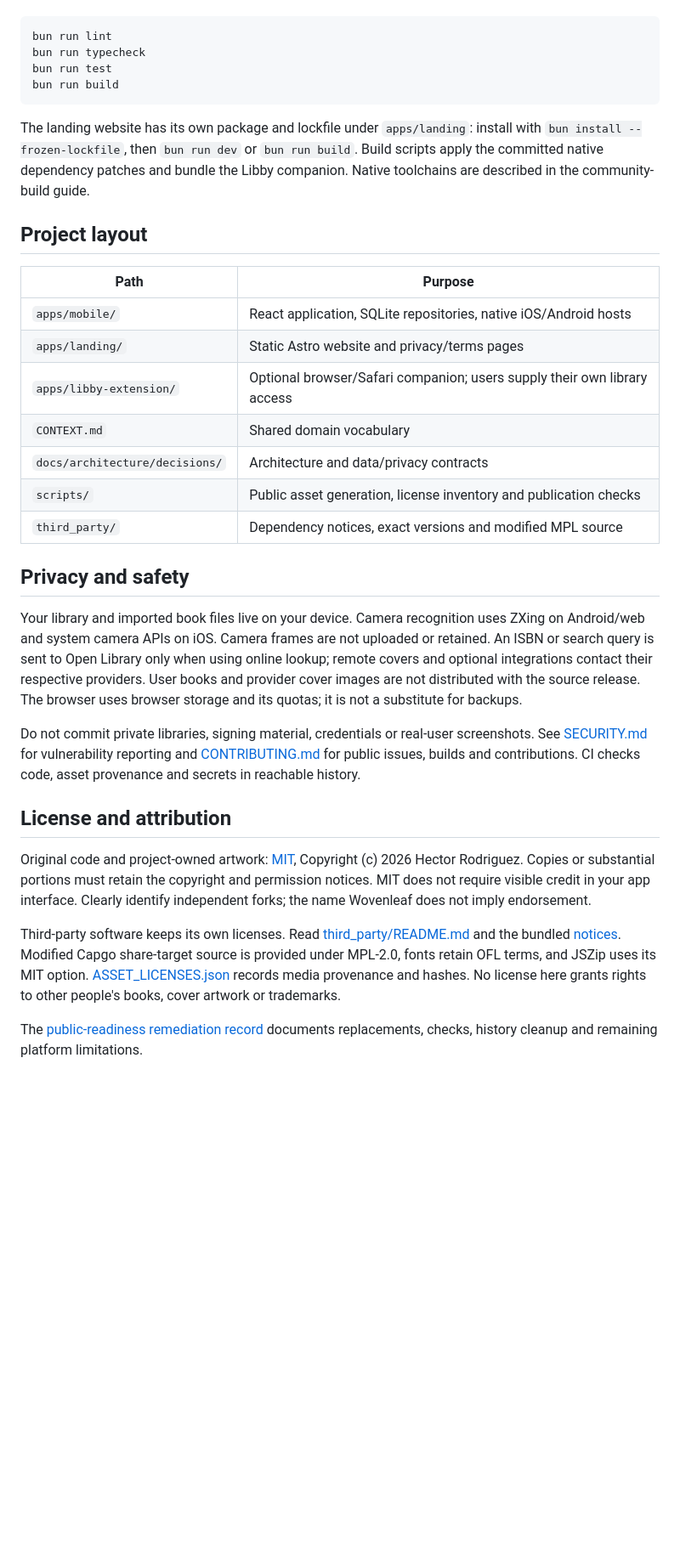
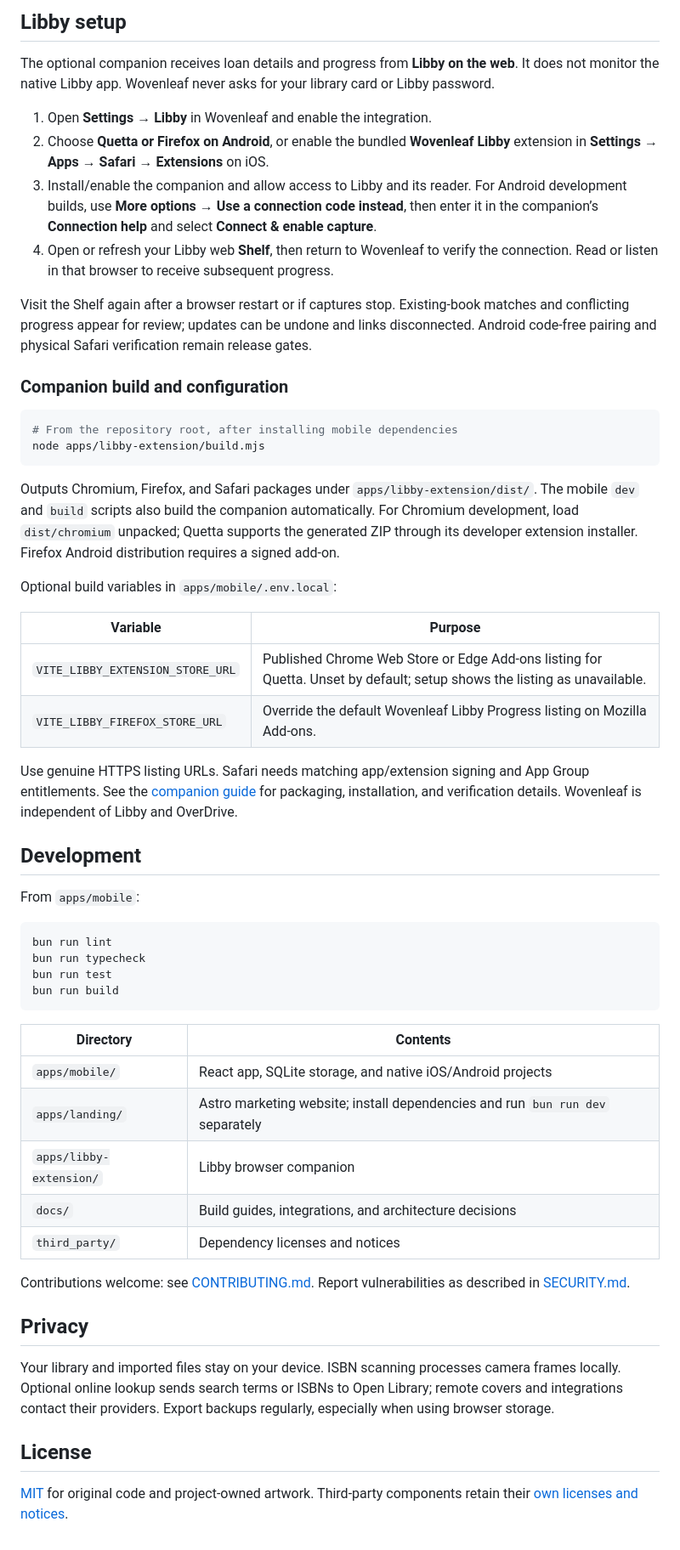
Before and after one commit to hmrguez/BookManager, a Markdown page: README.md, the part around the change printed below. Shown: that part at 85% size. Drawn GitHub-style; blank space fills up the shorter version.

````diff
--- a/README.md
+++ b/README.md
@@ -37,3 +55,43 @@ For validation:
+## Libby setup
+
+The optional companion receives loan details and progress from **Libby on the web**.
+It does not monitor the native Libby app. Wovenleaf never asks for your library card or Libby password.
+
+1. Open **Settings → Libby** in Wovenleaf and enable the integration.
+2. Choose **Quetta or Firefox on Android**, or enable the bundled **Wovenleaf Libby** extension in **Settings → Apps → Safari → Extensions** on iOS.
+3. Install/enable the companion and allow access to Libby and its reader. For Android development builds, use **More options → Use a connection code instead**, then enter it in the companion’s **Connection help** and select **Connect & enable capture**.
+4. Open or refresh your Libby web **Shelf**, then return to Wovenleaf to verify the connection. Read or listen in that browser to receive subsequent progress.
+
+Visit the Shelf again after a browser restart or if captures stop. Existing-book matches
+and conflicting progress appear for review; updates can be undone and links disconnected.
+Android code-free pairing and physical Safari verification remain release gates.
+
+### Companion build and configuration
+
+```sh
+# From the repository root, after installing mobile dependencies
+node apps/libby-extension/build.mjs
+```
+
+Outputs Chromium, Firefox, and Safari packages under `apps/libby-extension/dist/`.
+The mobile `dev` and `build` scripts also build the companion automatically.
+For Chromium development, load `dist/chromium` unpacked; Quetta supports the generated
+ZIP through its developer extension installer. Firefox Android distribution requires a signed add-on.
+
+Optional build variables in `apps/mobile/.env.local`:
+
+| Variable | Purpose |
+| --- | --- |
+| `VITE_LIBBY_EXTENSION_STORE_URL` | Published Chrome Web Store or Edge Add-ons listing for Quetta. Unset by default; setup shows the listing as unavailable. |
+| `VITE_LIBBY_FIREFOX_STORE_URL` | Override the default Wovenleaf Libby Progress listing on Mozilla Add-ons. |
+
+Use genuine HTTPS listing URLs. Safari needs matching app/extension signing and App Group
+entitlements. See the [companion guide](apps/libby-extension/README.md) for packaging,
+installation, and verification details. Wovenleaf is independent of Libby and OverDrive.
+
+## Development
+
+From `apps/mobile`:
 
 ```sh
 bun run lint
@@ -42,49 +100,25 @@ bun run test
 bun run build
 ```
 
-The landing website has its own package and lockfile under `apps/landing`:
-install with `bun install --frozen-lockfile`, then `bun run dev` or `bun run build`.
-Build scripts apply the committed native dependency patches and bundle the Libby
-companion. Native toolchains are described in the community-build guide.
+| Directory | Contents |
+| --- | --- |
+| `apps/mobile/` | React app, SQLite storage, and native iOS/Android projects |
+| `apps/landing/` | Astro marketing website; install dependencies and run `bun run dev` separately |
+| `apps/libby-extension/` | Libby browser companion |
+| `docs/` | Build guides, integrations, and architecture decisions |
+| `third_party/` | Dependency licenses and notices |
 
-## Project layout
+Contributions welcome: see [CONTRIBUTING.md](CONTRIBUTING.md).
+Report vulnerabilities as described in [SECURITY.md](SECURITY.md).
 
-| Path | Purpose |
-| --- | --- |
-| `apps/mobile/` | React application, SQLite repositories, native iOS/Android hosts |
-| `apps/landing/` | Static Astro website and privacy/terms pages |
-| `apps/libby-extension/` | Optional browser/Safari companion; users supply their own library access |
-| `CONTEXT.md` | Shared domain vocabulary |
-| `docs/architecture/decisions/` | Architecture and data/privacy contracts |
-| `scripts/` | Public asset generation, license inventory and publication checks |
-| `third_party/` | Dependency notices, exact versions and modified MPL source |
+## Privacy
 
-## Privacy and safety
+Your library and imported files stay on your device. ISBN scanning processes camera
+frames locally. Optional online lookup sends search terms or ISBNs to Open Library;
+remote covers and integrations contact their providers. Export backups regularly,
+especially when using browser storage.
 
-Your library and imported book files live on your device. Camera recognition uses
-ZXing on Android/web and system camera APIs on iOS. Camera frames are not uploaded
-or retained. An ISBN or search query is sent to Open Library only when using online
-lookup; remote covers and optional integrations contact their respective providers.
-User books and provider cover images are not distributed with the source release.
-The browser uses browser storage and its quotas; it is not a substitute for backups.
+## License
 
-Do not commit private libraries, signing material, credentials or real-user
-screenshots. See [SECURITY.md](SECURITY.md) for vulnerability reporting and
-[CONTRIBUTING.md](CONTRIBUTING.md) for public issues, builds and contributions.
-CI checks code, asset provenance and secrets in reachable history.
-
-## License and attribution
-
-Original code and project-owned artwork: [MIT](LICENSE), Copyright (c) 2026
-Hector Rodriguez. Copies or substantial portions must retain the copyright and
-permission notices. MIT does not require visible credit in your app interface.
-Clearly identify independent forks; the name Wovenleaf does not imply endorsement.
-
-Third-party software keeps its own licenses. Read [third_party/README.md](third_party/README.md)
-and the bundled [notices](third_party/NOTICES.txt). Modified Capgo share-target
-source is provided under MPL-2.0, fonts retain OFL terms, and JSZip uses its MIT
-option. [ASSET_LICENSES.json](ASSET_LICENSES.json) records media provenance and hashes.
-No license here grants rights to other people's books, cover artwork or trademarks.
-
-The [public-readiness remediation record](docs/audits/public-readiness-remediation-2026-10-17.md)
-documents replacements, checks, history cleanup and remaining platform limitations.
+[MIT](LICENSE) for original code and project-owned artwork. Third-party components
+retain their [own licenses and notices](third_party/README.md).
````
Also changed, not shown: other parts of README.md (+40 -22 lines), docs/screenshots/audiobook.png (added), docs/screenshots/book-details.png (added), docs/screenshots/library.png (added), 1 other file.
